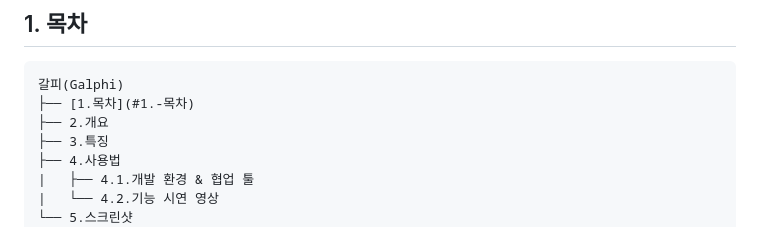
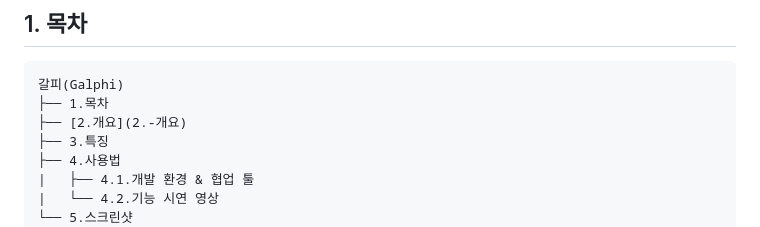
Before and after one commit to hn922003/galphi_eclipse, a Markdown page: README.md, the part around the change printed below. GitHub-like rendering.

`````diff
--- a/README.md
+++ b/README.md
@@ -4,8 +12,8 @@
 
 ````
 갈피(Galphi)
-├── [1.목차](#1.-목차)
-├── 2.개요
+├── 1.목차
+├── [2.개요](2.-개요)
 ├── 3.특징
 ├── 4.사용법
 |   ├── 4.1.개발 환경 & 협업 툴
`````
Also changed, not shown: other parts of README.md (+8 -0 lines).
